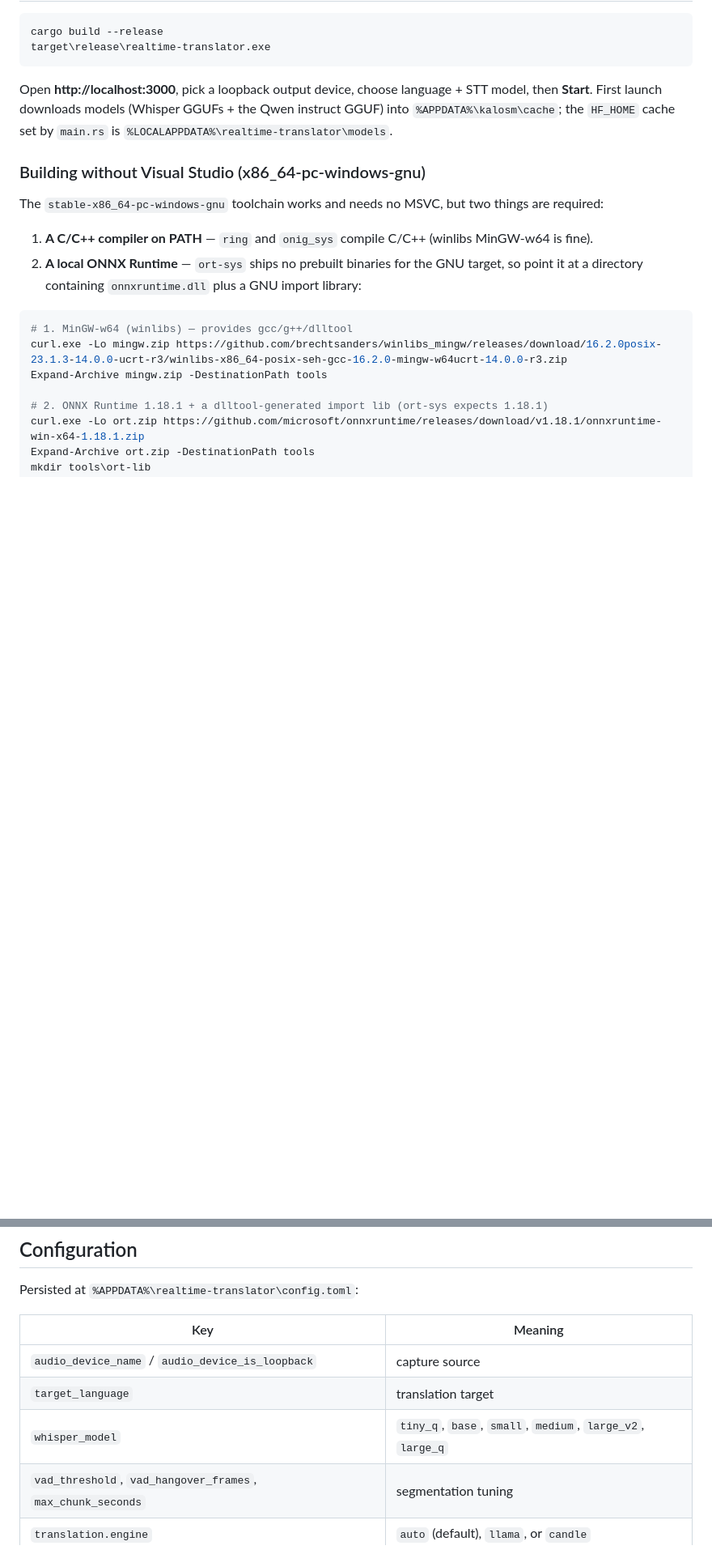
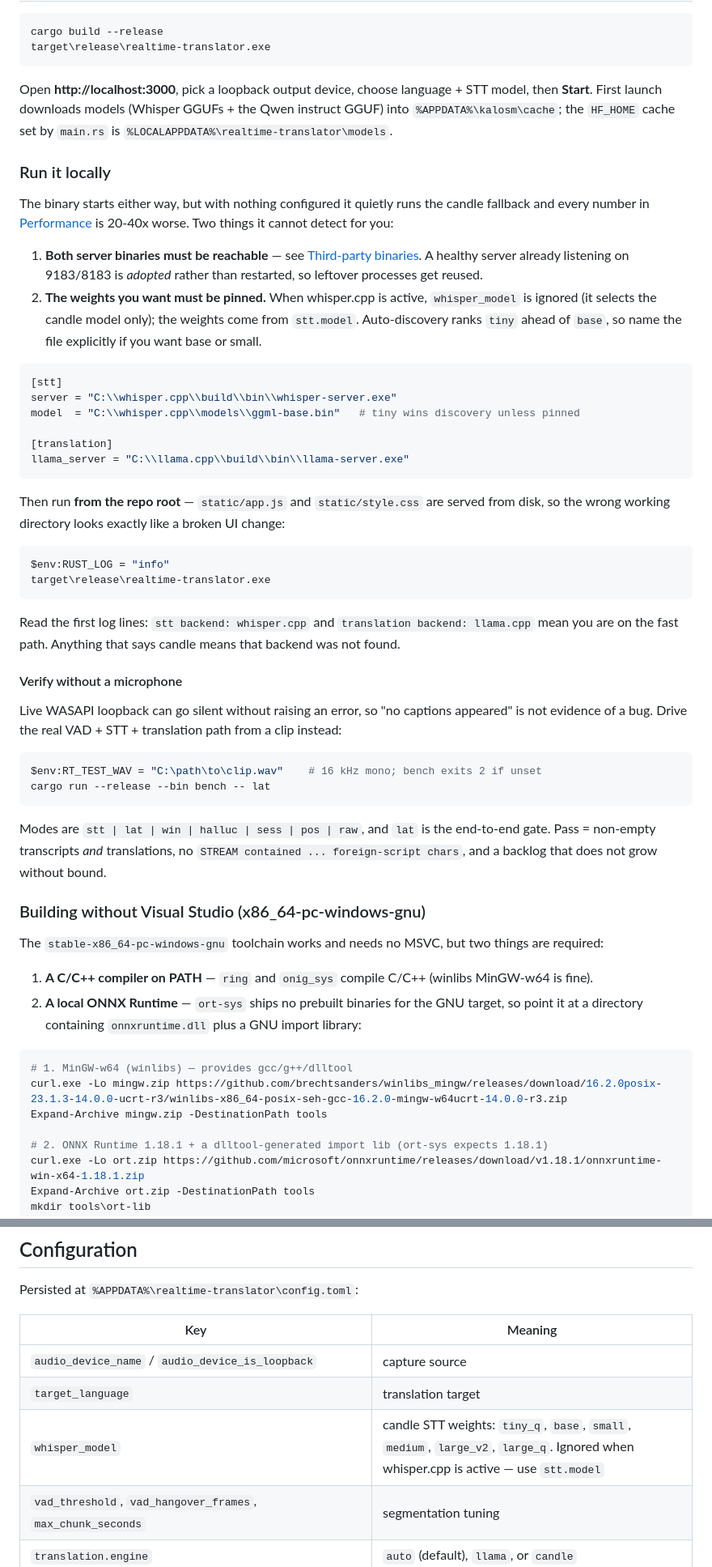
Before and after one commit to PeterYuen/Cross-Platform-Realtime-Audio-Transcript-Translation-Service, a Markdown page: README.md, 2 parts joined by grey strips. Shown at 81% size. Drawn GitHub-style; blank space fills up the shorter version.

Commit message:
docs: document how to run locally and how to verify without a microphone
The binary starts fine with nothing configured and falls back to candle, so
a fresh run looks successful while being 20-40x slower than the numbers in
README. Adds the two things discovery cannot work out on its own:

- both server binaries must be reachable (an existing healthy one is adopted,
  not restarted), and
- whisper_model is ignored when whisper.cpp is active, so the weights you want
  have to be pinned via stt.model -- auto-discovery ranks tiny ahead of base.

Plus the gate that matters on a machine where WASAPI loopback goes silent
without raising an error: bench lat drives the real pipeline from a clip, and
RT_TEST_WAV is mandatory (bench exits 2 with a hint otherwise).

Fixes the whisper_model row in the config table, which read as the STT model
selector for both backends.

````diff
--- a/README.md
+++ b/README.md
@@ -35,6 +35,52 @@ Open **http://localhost:3000**, pick a loopback output device, choose language +
 then **Start**. First launch downloads models (Whisper GGUFs + the Qwen instruct GGUF) into
 `%APPDATA%\kalosm\cache`; the `HF_HOME` cache set by `main.rs` is `%LOCALAPPDATA%\realtime-translator\models`.
 
+### Run it locally
+
+The binary starts either way, but with nothing configured it quietly runs the candle fallback and
+every number in [Performance](#performance) is 20-40x worse. Two things it cannot detect for you:
+
+1. **Both server binaries must be reachable** — see
+   [Third-party binaries](#third-party-binaries). A healthy server already listening on 9183/8183 is
+   *adopted* rather than restarted, so leftover processes get reused.
+2. **The weights you want must be pinned.** When whisper.cpp is active, `whisper_model` is ignored
+   (it selects the candle model only); the weights come from `stt.model`. Auto-discovery ranks
+   `tiny` ahead of `base`, so name the file explicitly if you want base or small.
+
+```toml
+[stt]
+server = "C:\\whisper.cpp\\build\\bin\\whisper-server.exe"
+model  = "C:\\whisper.cpp\\models\\ggml-base.bin"   # tiny wins discovery unless pinned
+
+[translation]
+llama_server = "C:\\llama.cpp\\build\\bin\\llama-server.exe"
+```
+
+Then run **from the repo root** — `static/app.js` and `static/style.css` are served from disk, so
+the wrong working directory looks exactly like a broken UI change:
+
+```powershell
+$env:RUST_LOG = "info"
+target\release\realtime-translator.exe
+```
+
+Read the first log lines: `stt backend: whisper.cpp` and `translation backend: llama.cpp` mean you
+are on the fast path. Anything that says candle means that backend was not found.
+
+#### Verify without a microphone
+
+Live WASAPI loopback can go silent without raising an error, so "no captions appeared" is not
+evidence of a bug. Drive the real VAD + STT + translation path from a clip instead:
+
+```powershell
+$env:RT_TEST_WAV = "C:\path\to\clip.wav"    # 16 kHz mono; bench exits 2 if unset
+cargo run --release --bin bench -- lat
+```
+
+Modes are `stt | lat | win | halluc | sess | pos | raw`, and `lat` is the end-to-end gate. Pass =
+non-empty transcripts *and* translations, no `STREAM contained ... foreign-script chars`, and a
+backlog that does not grow without bound.
+
 ### Building without Visual Studio (x86_64-pc-windows-gnu)
 
 The `stable-x86_64-pc-windows-gnu` toolchain works and needs no MSVC, but two things are required:
@@ -71,7 +117,7 @@ Persisted at `%APPDATA%\realtime-translator\config.toml`:
 |-----|---------|
 | `audio_device_name` / `audio_device_is_loopback` | capture source |
 | `target_language` | translation target |
-| `whisper_model` | `tiny_q`, `base`, `small`, `medium`, `large_v2`, `large_q` |
+| `whisper_model` | candle STT weights: `tiny_q`, `base`, `small`, `medium`, `large_v2`, `large_q`. Ignored when whisper.cpp is active — use `stt.model` |
 | `vad_threshold`, `vad_hangover_frames`, `max_chunk_seconds` | segmentation tuning |
 | `translation.engine` | `auto` (default), `llama`, or `candle` |
 | `stt.engine` | `auto` (default), `whisper` (whisper.cpp), or `candle` |
````
Also changed, not shown: other parts of README.md (+9 -1 lines).
